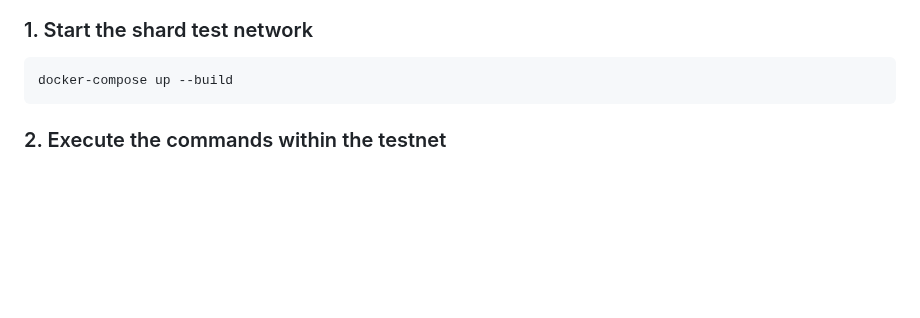
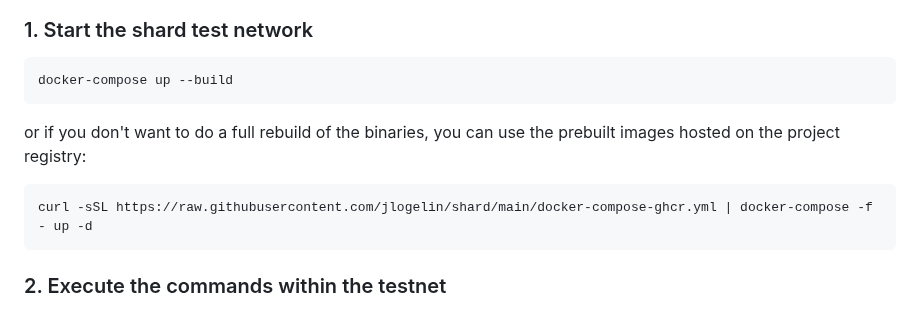
Before and after one commit to 10d9e/shard, a Markdown page: README.md, the part around the change. GitHub-like rendering; blank space fills up the shorter version.

Commit message:
Add alternative command to use prebuilt images for testnet

````diff
--- a/README.md
+++ b/README.md
@@ -212,6 +212,12 @@ A docker-based testnet is provided that includes 10 nodes and a client container
 
 ```bash
 docker-compose up --build
+```
+
+or if you don't want to do a full rebuild of the binaries, you can use the prebuilt images hosted on the project registry:
+
+```bash
+curl -sSL https://raw.githubusercontent.com/jlogelin/shard/main/docker-compose-ghcr.yml | docker-compose -f - up -d
 ```
 
 ### 2. Execute the commands within the testnet
````
